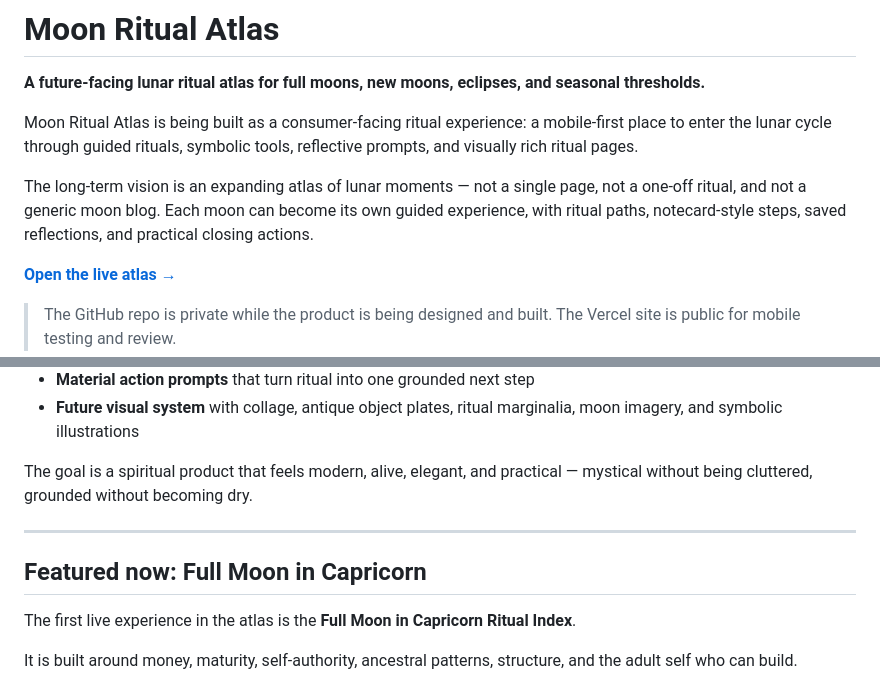
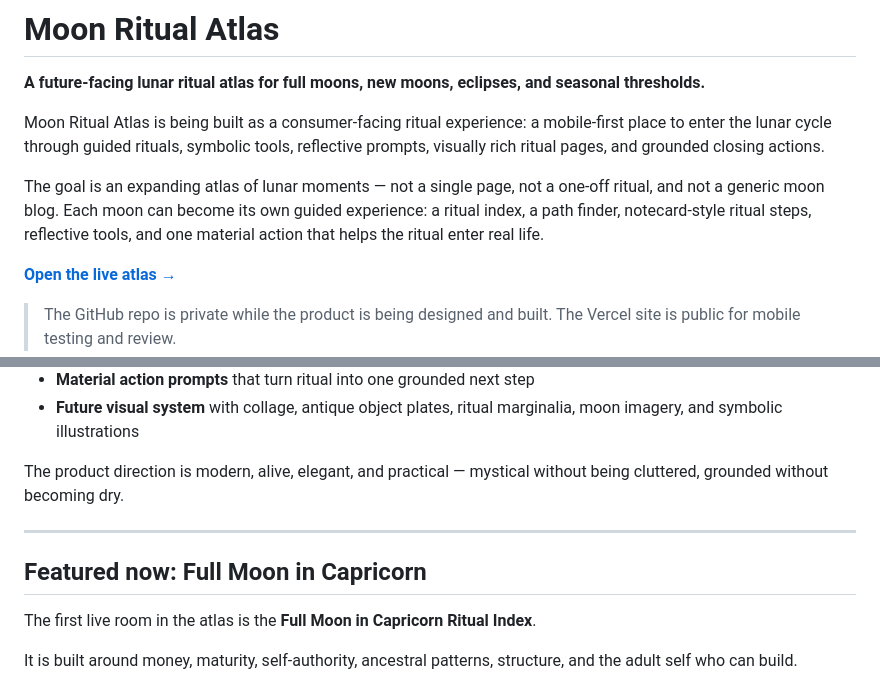
Before and after one commit to danielleackerman/moon-ritual-atlas, a Markdown page: README.md, 2 parts joined by grey strips. Drawn GitHub-style.

Commit message:
Make README consumer-facing with live site preview

```diff
--- a/README.md
+++ b/README.md
@@ -2,9 +8,9 @@
 
 **A future-facing lunar ritual atlas for full moons, new moons, eclipses, and seasonal thresholds.**
 
-Moon Ritual Atlas is being built as a consumer-facing ritual experience: a mobile-first place to enter the lunar cycle through guided rituals, symbolic tools, reflective prompts, and visually rich ritual pages.
+Moon Ritual Atlas is being built as a consumer-facing ritual experience: a mobile-first place to enter the lunar cycle through guided rituals, symbolic tools, reflective prompts, visually rich ritual pages, and grounded closing actions.
 
-The long-term vision is an expanding atlas of lunar moments — not a single page, not a one-off ritual, and not a generic moon blog. Each moon can become its own guided experience, with ritual paths, notecard-style steps, saved reflections, and practical closing actions.
+The goal is an expanding atlas of lunar moments — not a single page, not a one-off ritual, and not a generic moon blog. Each moon can become its own guided experience: a ritual index, a path finder, notecard-style ritual steps, reflective tools, and one material action that helps the ritual enter real life.
 
 <p>
   <a href="https://moon-ritual-atlas.vercel.app/"><strong>Open the live atlas →</strong></a>
@@ -28,12 +34,12 @@ The atlas is designed to grow into a ritual library for lunar and seasonal work:
 - **Material action prompts** that turn ritual into one grounded next step
 - **Future visual system** with collage, antique object plates, ritual marginalia, moon imagery, and symbolic illustrations
 
-The goal is a spiritual product that feels modern, alive, elegant, and practical — mystical without being cluttered, grounded without becoming dry.
+The product direction is modern, alive, elegant, and practical — mystical without being cluttered, grounded without becoming dry.
 
 ---
 
 ## Featured now: Full Moon in Capricorn
 
-The first live experience in the atlas is the **Full Moon in Capricorn Ritual Index**.
+The first live room in the atlas is the **Full Moon in Capricorn Ritual Index**.
 
 It is built around money, maturity, self-authority, ancestral patterns, structure, and the adult self who can build.
```
Also changed, not shown: other parts of README.md (+6 -6 lines).
